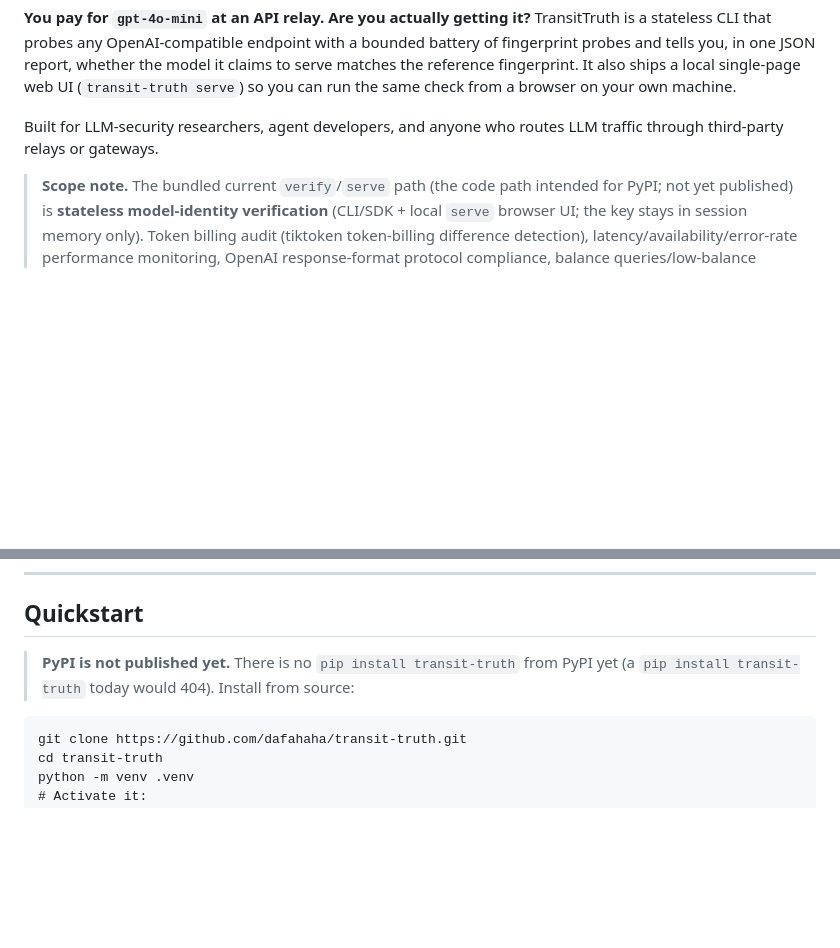
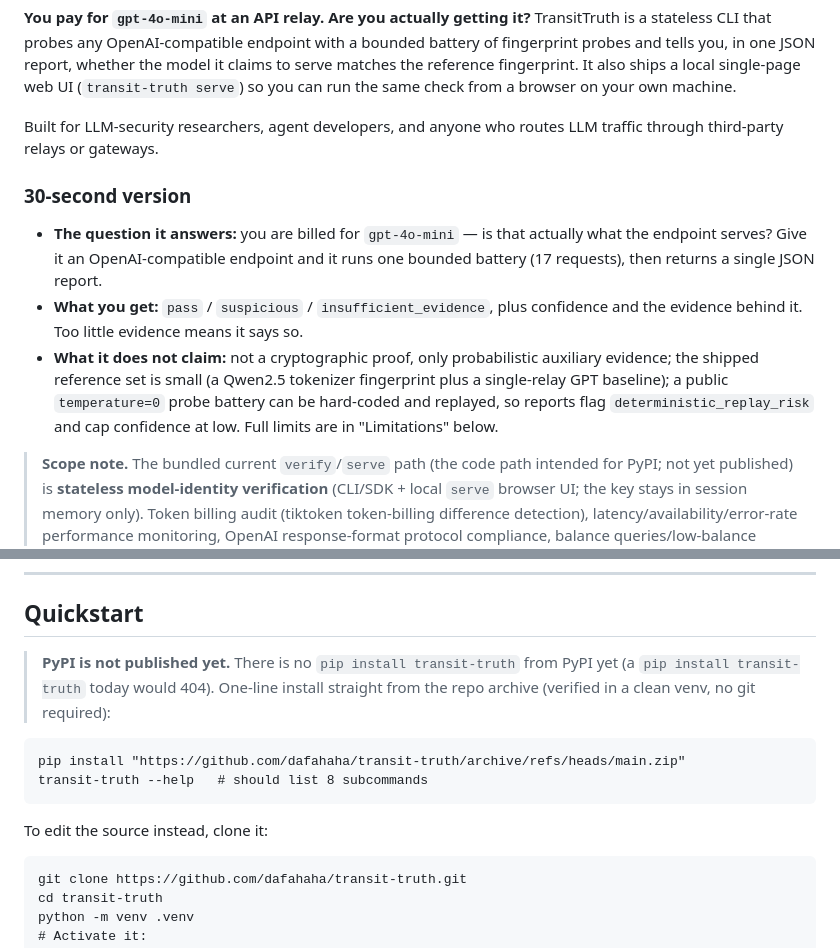
Before and after one commit to dafahaha/transit-truth, a Markdown page: README.en.md, 2 parts joined by grey strips. GitHub-like rendering; blank space fills up the shorter version.

Commit message:
docs: one-line install, 30-second summary, and an honest leaderboard pointer

````diff
--- a/README.en.md
+++ b/README.en.md
@@ -8,6 +8,12 @@
 TransitTruth is a stateless CLI that probes any OpenAI-compatible endpoint with a bounded battery of fingerprint probes and tells you, in one JSON report, whether the model it claims to serve matches the reference fingerprint. It also ships a local single-page web UI (`transit-truth serve`) so you can run the same check from a browser on your own machine.
 
 Built for LLM-security researchers, agent developers, and anyone who routes LLM traffic through third-party relays or gateways.
+
+### 30-second version
+
+- **The question it answers:** you are billed for `gpt-4o-mini` — is that actually what the endpoint serves? Give it an OpenAI-compatible endpoint and it runs one bounded battery (17 requests), then returns a single JSON report.
+- **What you get:** `pass` / `suspicious` / `insufficient_evidence`, plus confidence and the evidence behind it. Too little evidence means it says so.
+- **What it does not claim:** not a cryptographic proof, only probabilistic auxiliary evidence; the shipped reference set is small (a Qwen2.5 tokenizer fingerprint plus a single-relay GPT baseline); a public `temperature=0` probe battery can be hard-coded and replayed, so reports flag `deterministic_replay_risk` and cap confidence at low. Full limits are in "Limitations" below.
 
 > **Scope note.** The bundled current `verify`/`serve` path (the code path intended for PyPI; not yet published) is **stateless model-identity verification** (CLI/SDK + local `serve` browser UI; the key stays in session memory only). Token billing audit (tiktoken token-billing difference detection), latency/availability/error-rate performance monitoring, OpenAI response-format protocol compliance, balance queries/low-balance alerts, continuous monitoring/alert channels, and a community leaderboard/online submissions belong to an **early, standalone legacy web platform (`app.main`, self-hosted separately)** and are **NOT** part of the current `verify`/`serve`/PyPI bundle.
 
@@ -30,7 +36,15 @@ No Python needed: open the GitHub Pages build, paste your own relay Base URL (op
 ## Quickstart
 
 > **PyPI is not published yet.** There is no `pip install transit-truth` from
-> PyPI yet (a `pip install transit-truth` today would 404). Install from source:
+> PyPI yet (a `pip install transit-truth` today would 404). One-line install
+> straight from the repo archive (verified in a clean venv, no git required):
+
+```text
+pip install "https://github.com/dafahaha/transit-truth/archive/refs/heads/main.zip"
+transit-truth --help   # should list 8 subcommands
+```
+
+To edit the source instead, clone it:
 
 ```text
 git clone https://github.com/dafahaha/transit-truth.git
````
Also changed, not shown: README.md (+13 -5 lines), docs/launch_kit.md (+27 -10 lines).
